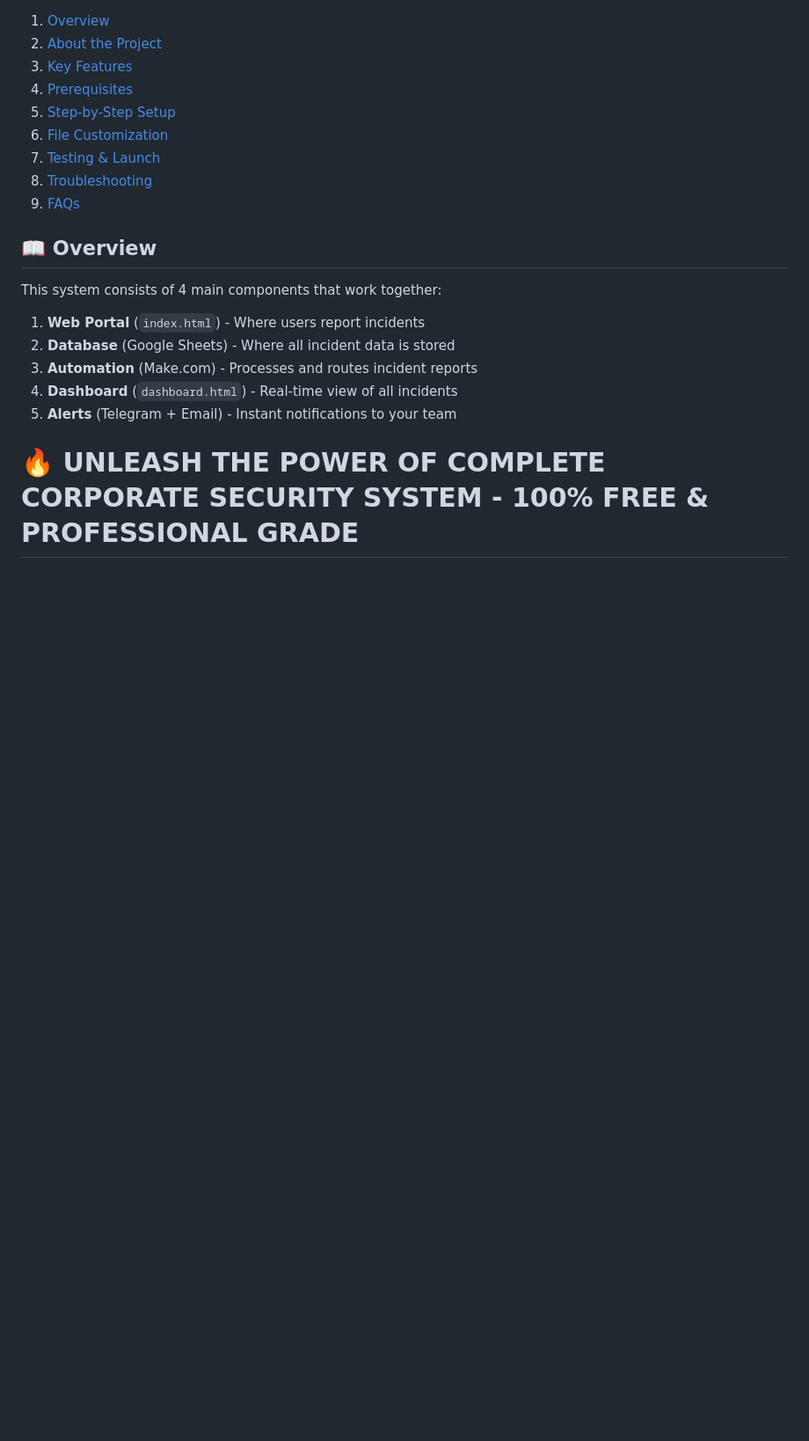
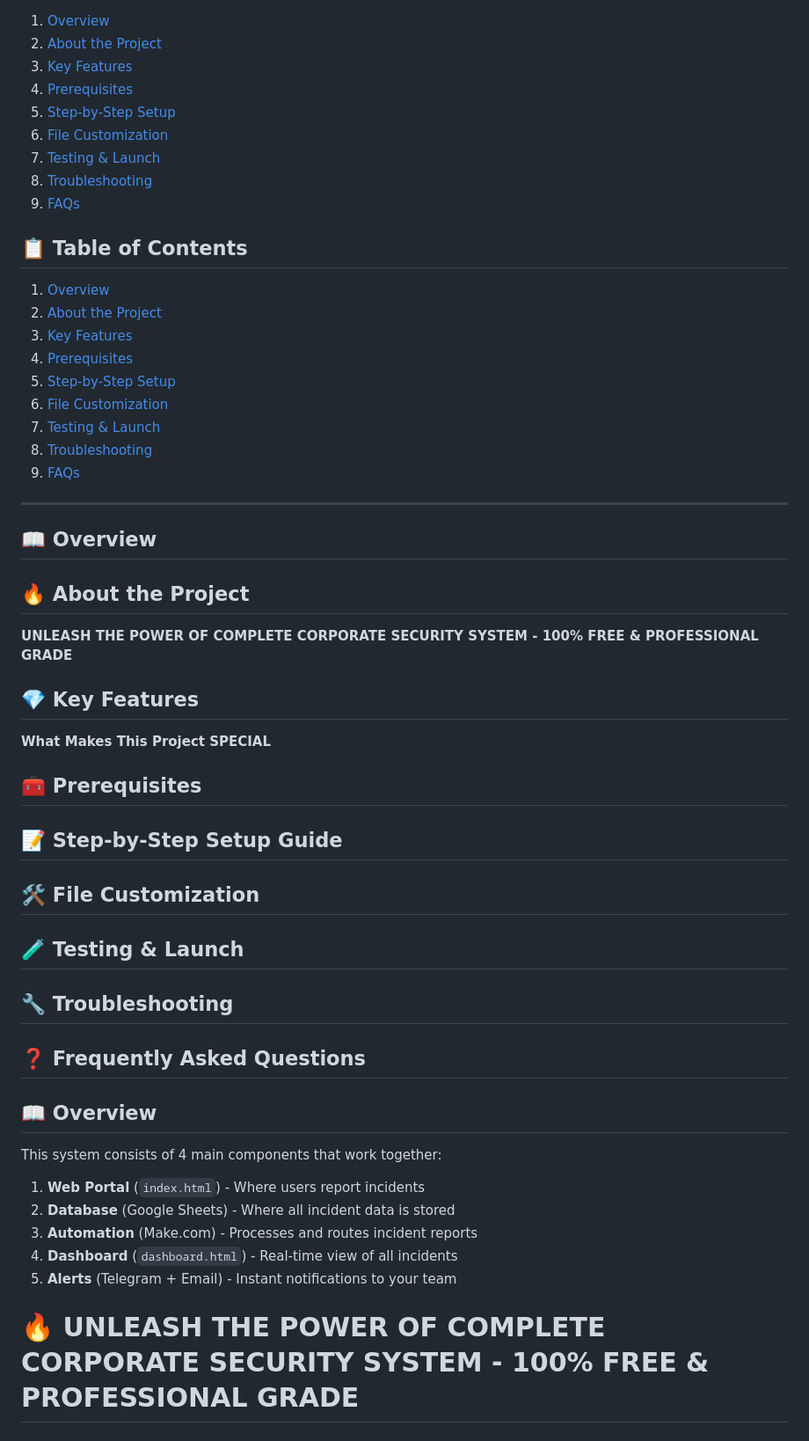
Before and after one commit to penbeam/security-portal, a Markdown page: README.md, the part around the change. Shown at 88% size. Rendered like a GitHub page; blank space fills up the shorter version.

```diff
--- a/README.md
+++ b/README.md
@@ -17,6 +17,41 @@ A professional, end-to-end security incident reporting system featuring a web po
 7. [Testing & Launch](#-testing--launch)
 8. [Troubleshooting](#-troubleshooting)
 9. [FAQs](#-frequently-asked-questions)
+
+
+## 📋 Table of Contents
+1. [Overview](#overview)
+2. [About the Project](#about-the-project)
+3. [Key Features](#key-features)
+4. [Prerequisites](#prerequisites)
+5. [Step-by-Step Setup](#step-by-step-setup)
+6. [File Customization](#file-customization)  <!-- This one! -->
+7. [Testing & Launch](#testing--launch)
+8. [Troubleshooting](#troubleshooting)
+9. [FAQs](#frequently-asked-questions)
+
+---
+
+## 📖 Overview
+
+## 🔥 About the Project
+**UNLEASH THE POWER OF COMPLETE CORPORATE SECURITY SYSTEM - 100% FREE & PROFESSIONAL GRADE**
+
+## 💎 Key Features
+**What Makes This Project SPECIAL**
+
+## 🧰 Prerequisites
+
+## 📝 Step-by-Step Setup Guide
+
+## 🛠️ File Customization  <!-- The actual header -->
+
+## 🧪 Testing & Launch
+
+## 🔧 Troubleshooting
+
+## ❓ Frequently Asked Questions
+
 
 
 ## 📖 Overview
```
